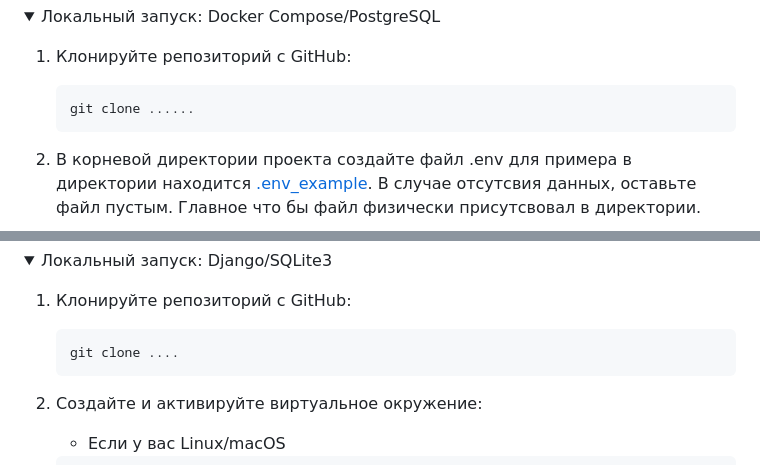
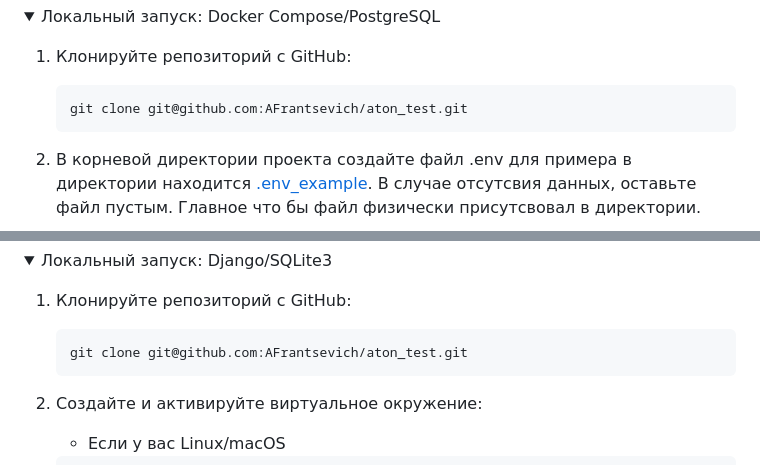
Before and after one commit to AFrantsevich/aton_test, a Markdown page: README.md, 2 parts joined by grey strips. GitHub-like rendering; folded sections open.

````diff
--- a/README.md
+++ b/README.md
@@ -104,7 +97,7 @@ Password: adm
 
 1. Клонируйте репозиторий с GitHub:
    ```bash
-   git clone ......
+   git clone git@github.com:AFrantsevich/aton_test.git
    ```
 
 2. В корневой директории проекта создайте файл .env для примера в директории находится [.env_example](.env_example).
@@ -148,7 +141,7 @@ Password: adm
 
 1. Клонируйте репозиторий с GitHub:
    ```bash
-   git clone ....
+   git clone git@github.com:AFrantsevich/aton_test.git
    ```
 
 2. Создайте и активируйте виртуальное окружение:
````
Also changed, not shown: other parts of README.md (+2 -9 lines).
